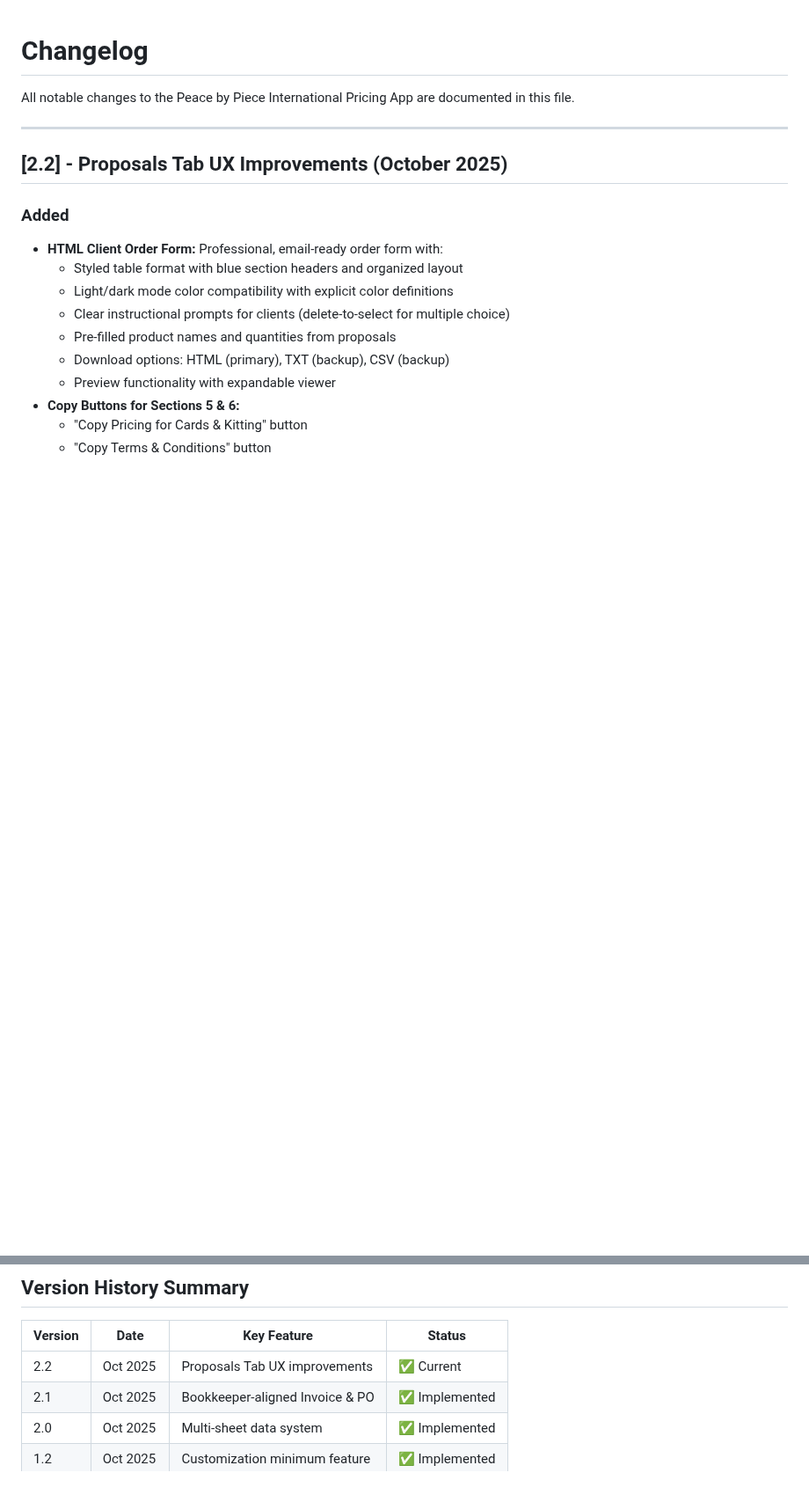
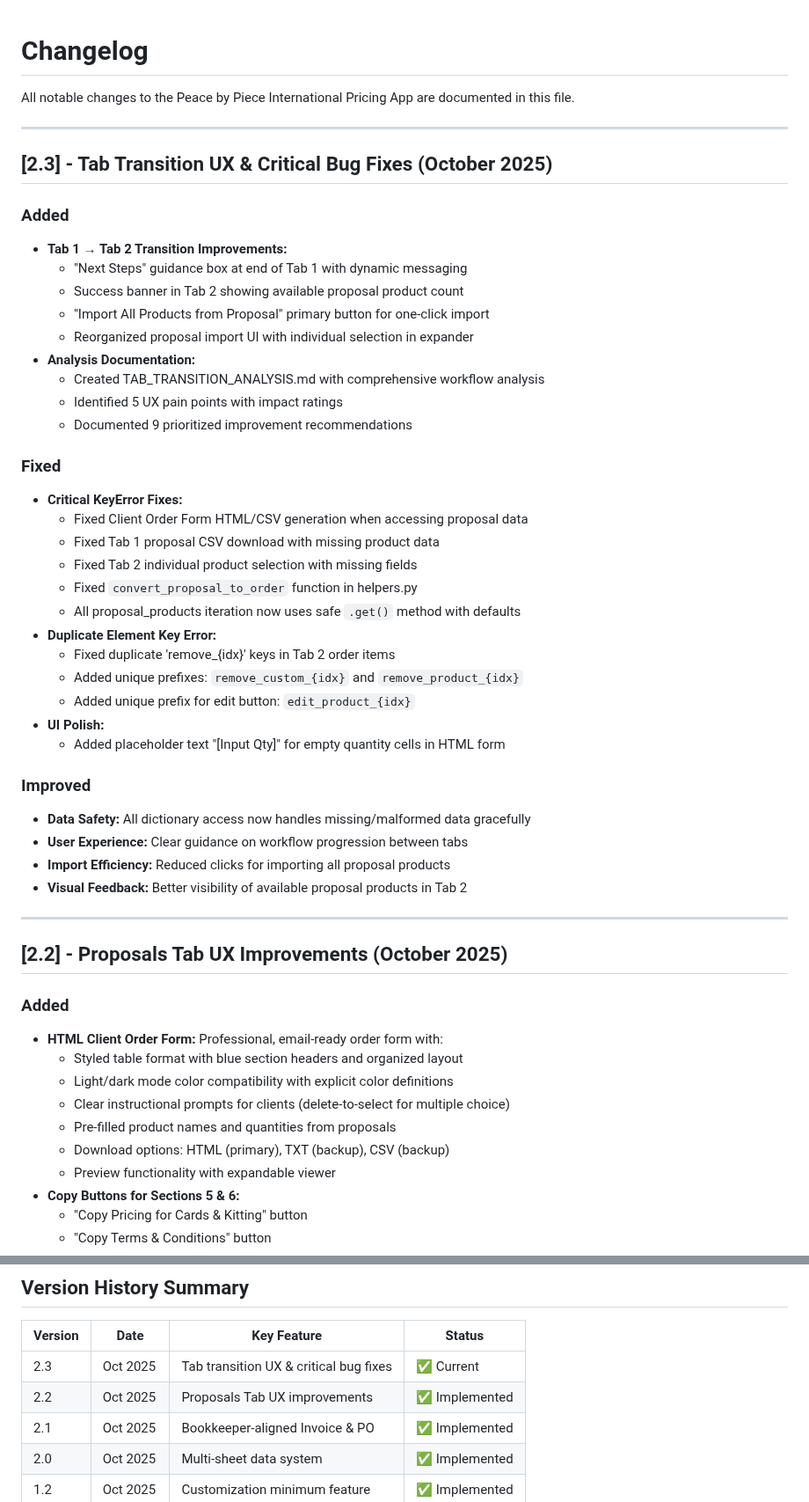
Before and after one commit to njpastrone/pricing-data-solution-pbp, a Markdown page: docs/CHANGELOG.md, 2 parts joined by grey strips. Shown at 88% size. Drawn GitHub-style; blank space fills up the shorter version.

```diff
--- a/docs/CHANGELOG.md
+++ b/docs/CHANGELOG.md
@@ -1,6 +1,41 @@
 # Changelog
 
 All notable changes to the Peace by Piece International Pricing App are documented in this file.
+
+---
+
+## [2.3] - Tab Transition UX & Critical Bug Fixes (October 2025)
+
+### Added
+- **Tab 1 → Tab 2 Transition Improvements:**
+  - "Next Steps" guidance box at end of Tab 1 with dynamic messaging
+  - Success banner in Tab 2 showing available proposal product count
+  - "Import All Products from Proposal" primary button for one-click import
+  - Reorganized proposal import UI with individual selection in expander
+- **Analysis Documentation:**
+  - Created TAB_TRANSITION_ANALYSIS.md with comprehensive workflow analysis
+  - Identified 5 UX pain points with impact ratings
+  - Documented 9 prioritized improvement recommendations
+
+### Fixed
+- **Critical KeyError Fixes:**
+  - Fixed Client Order Form HTML/CSV generation when accessing proposal data
+  - Fixed Tab 1 proposal CSV download with missing product data
+  - Fixed Tab 2 individual product selection with missing fields
+  - Fixed `convert_proposal_to_order` function in helpers.py
+  - All proposal_products iteration now uses safe `.get()` method with defaults
+- **Duplicate Element Key Error:**
+  - Fixed duplicate 'remove_{idx}' keys in Tab 2 order items
+  - Added unique prefixes: `remove_custom_{idx}` and `remove_product_{idx}`
+  - Added unique prefix for edit button: `edit_product_{idx}`
+- **UI Polish:**
+  - Added placeholder text "[Input Qty]" for empty quantity cells in HTML form
+
+### Improved
+- **Data Safety:** All dictionary access now handles missing/malformed data gracefully
+- **User Experience:** Clear guidance on workflow progression between tabs
+- **Import Efficiency:** Reduced clicks for importing all proposal products
+- **Visual Feedback:** Better visibility of available proposal products in Tab 2
 
 ---
 
@@ -166,7 +201,8 @@ All notable changes to the Peace by Piece International Pricing App are document
 
 | Version | Date | Key Feature | Status |
 |---------|------|-------------|--------|
-| 2.2 | Oct 2025 | Proposals Tab UX improvements | ✅ Current |
+| 2.3 | Oct 2025 | Tab transition UX & critical bug fixes | ✅ Current |
+| 2.2 | Oct 2025 | Proposals Tab UX improvements | ✅ Implemented |
 | 2.1 | Oct 2025 | Bookkeeper-aligned Invoice & PO | ✅ Implemented |
 | 2.0 | Oct 2025 | Multi-sheet data system | ✅ Implemented |
 | 1.2 | Oct 2025 | Customization minimum feature | ✅ Implemented |
```
Also changed, not shown: CLAUDE.md (+17 -14 lines).
